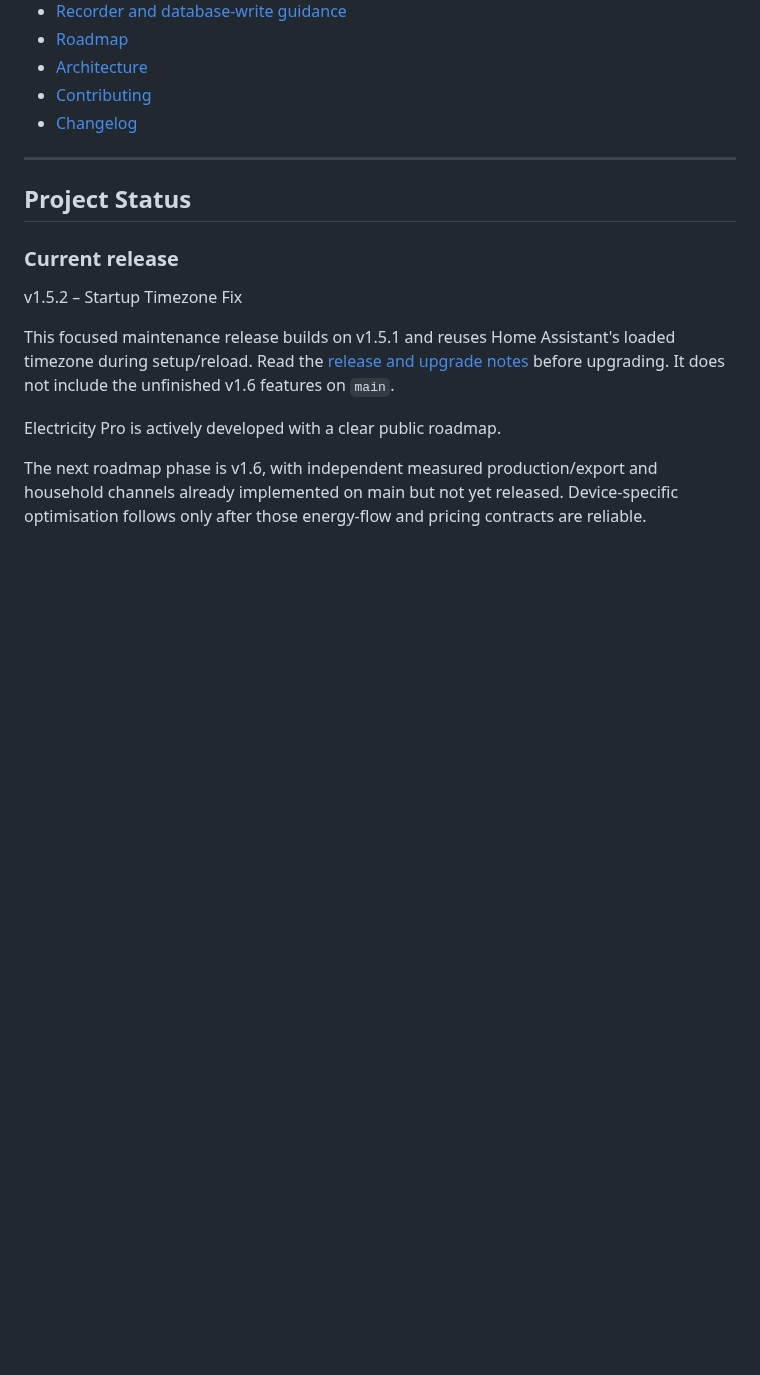
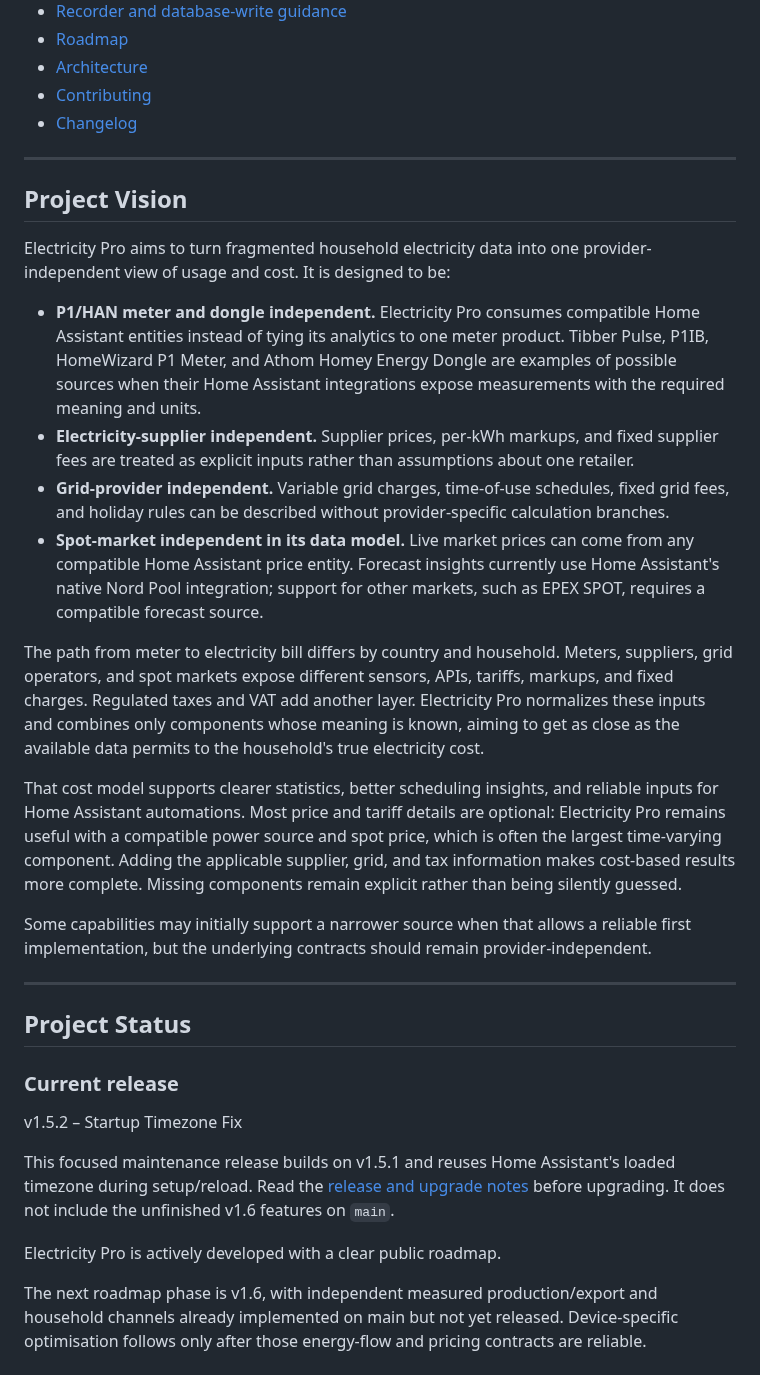
Before and after one commit to guslund-jpg/electricity-pro, a Markdown page: README.md, the part around one of its changes. Drawn GitHub-style; blank space fills up the shorter version.

```diff
--- a/README.md
+++ b/README.md
@@ -284,6 +275,48 @@ legacy HACS Nord Pool integration is not required or supported as a forecast sou
 
 ---
 
+## Project Vision
+
+Electricity Pro aims to turn fragmented household electricity data into one
+provider-independent view of usage and cost. It is designed to be:
+
+- **P1/HAN meter and dongle independent.** Electricity Pro consumes compatible
+  Home Assistant entities instead of tying its analytics to one meter product.
+  Tibber Pulse, P1IB, HomeWizard P1 Meter, and Athom Homey Energy Dongle are
+  examples of possible sources when their Home Assistant integrations expose
+  measurements with the required meaning and units.
+- **Electricity-supplier independent.** Supplier prices, per-kWh markups, and
+  fixed supplier fees are treated as explicit inputs rather than assumptions
+  about one retailer.
+- **Grid-provider independent.** Variable grid charges, time-of-use schedules,
+  fixed grid fees, and holiday rules can be described without provider-specific
+  calculation branches.
+- **Spot-market independent in its data model.** Live market prices can come
+  from any compatible Home Assistant price entity. Forecast insights currently
+  use Home Assistant's native Nord Pool integration; support for other markets,
+  such as EPEX SPOT, requires a compatible forecast source.
+
+The path from meter to electricity bill differs by country and household.
+Meters, suppliers, grid operators, and spot markets expose different sensors,
+APIs, tariffs, markups, and fixed charges. Regulated taxes and VAT add another
+layer. Electricity Pro normalizes these inputs and combines only components
+whose meaning is known, aiming to get as close as the available data permits to
+the household's true electricity cost.
+
+That cost model supports clearer statistics, better scheduling insights, and
+reliable inputs for Home Assistant automations. Most price and tariff details
+are optional: Electricity Pro remains useful with a compatible power source and
+spot price, which is often the largest time-varying component. Adding the
+applicable supplier, grid, and tax information makes cost-based results more
+complete. Missing components remain explicit rather than being silently
+guessed.
+
+Some capabilities may initially support a narrower source when that allows a
+reliable first implementation, but the underlying contracts should remain
+provider-independent.
+
+---
+
 ## Project Status
 
 ### Current release
```
Also changed, not shown: other parts of README.md (+60 -69 lines), CHANGELOG.md (+5 -0 lines), docs/releases/1.6.0.md (+10 -7 lines), docs/assets/screenshots/enhanced-forecast.png (added), docs/assets/screenshots/enhanced-overview.png (added), docs/assets/screenshots/enhanced-trends.png (added), 1 other file.
